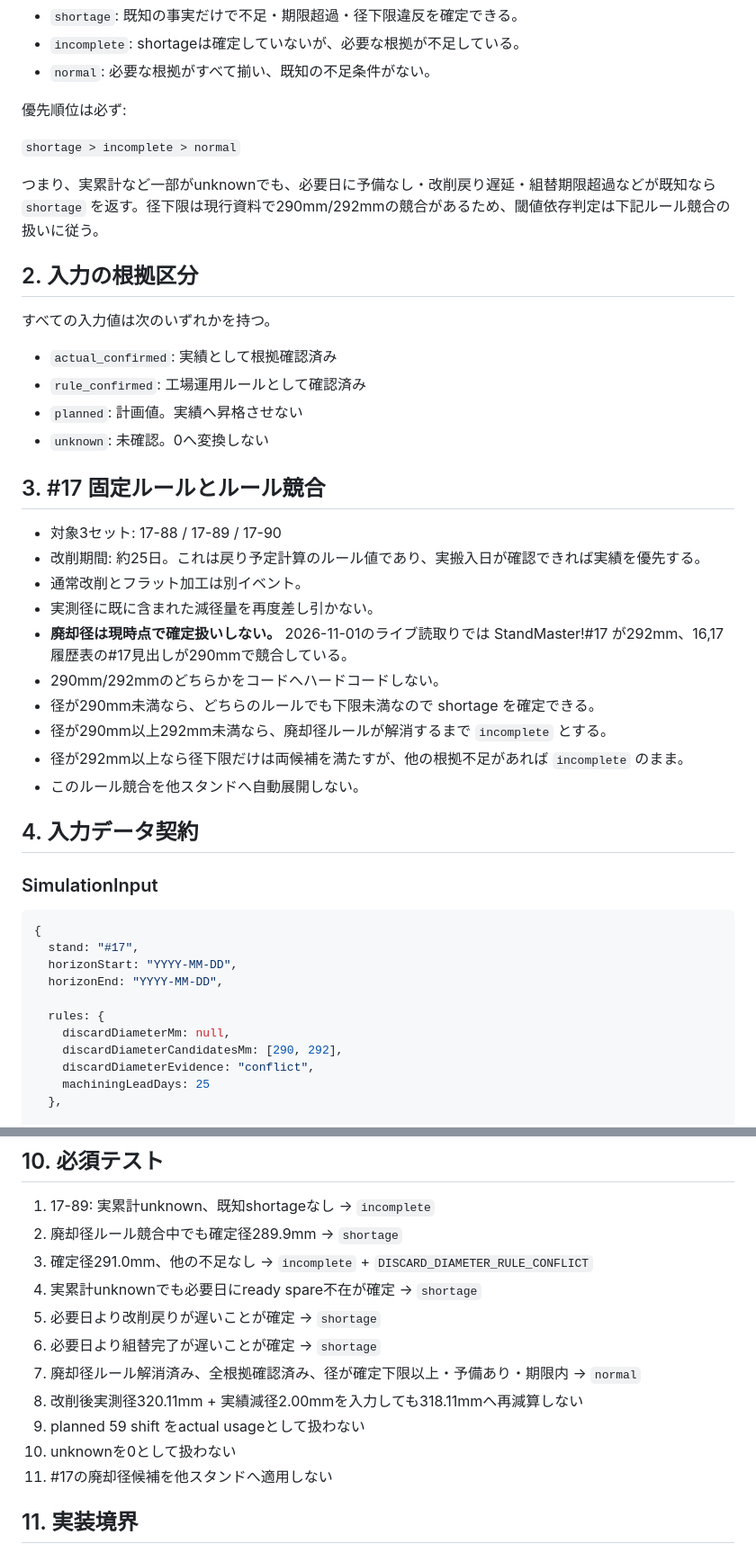
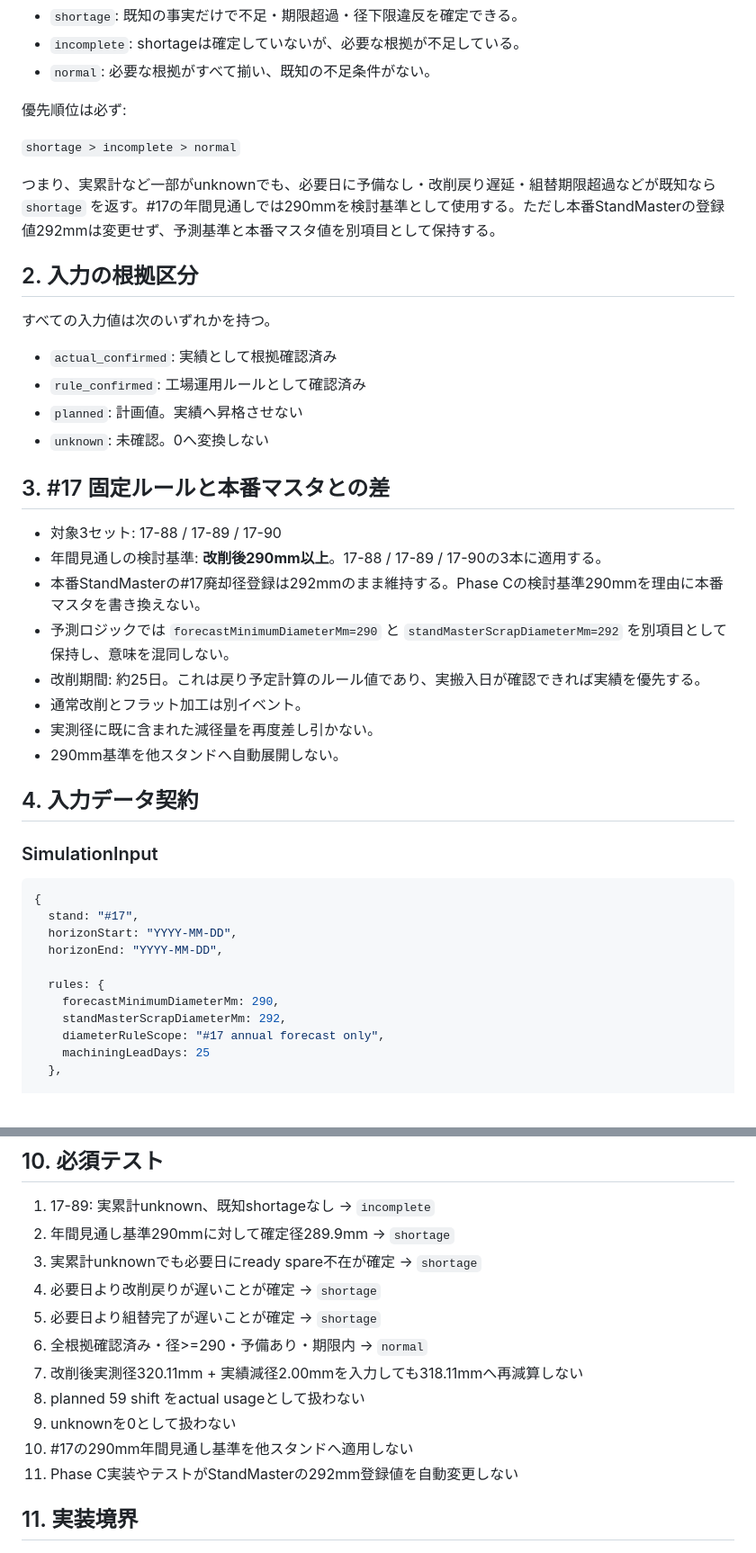
Before and after one commit to dapmkpggg3-star/roll-app, a Markdown page: docs/phase-c-17-simulation-contract.md, 2 parts joined by grey strips. Shown at 90% size. GitHub-like rendering.

Commit message:
Clarify #17 forecast minimum versus StandMaster scrap diameter

```diff
--- a/docs/phase-c-17-simulation-contract.md
+++ b/docs/phase-c-17-simulation-contract.md
@@ -17,7 +17,7 @@
 
 `shortage > incomplete > normal`
 
-つまり、実累計など一部がunknownでも、必要日に予備なし・改削戻り遅延・組替期限超過などが既知なら `shortage` を返す。径下限は現行資料で290mm/292mmの競合があるため、閾値依存判定は下記ルール競合の扱いに従う。
+つまり、実累計など一部がunknownでも、必要日に予備なし・改削戻り遅延・組替期限超過などが既知なら `shortage` を返す。#17の年間見通しでは290mmを検討基準として使用する。ただし本番StandMasterの登録値292mmは変更せず、予測基準と本番マスタ値を別項目として保持する。
 
 ## 2. 入力の根拠区分
 
@@ -28,18 +28,16 @@
 - `planned`: 計画値。実績へ昇格させない
 - `unknown`: 未確認。0へ変換しない
 
-## 3. #17 固定ルールとルール競合
+## 3. #17 固定ルールと本番マスタとの差
 
 - 対象3セット: 17-88 / 17-89 / 17-90
+- 年間見通しの検討基準: **改削後290mm以上**。17-88 / 17-89 / 17-90の3本に適用する。
+- 本番StandMasterの#17廃却径登録は292mmのまま維持する。Phase Cの検討基準290mmを理由に本番マスタを書き換えない。
+- 予測ロジックでは `forecastMinimumDiameterMm=290` と `standMasterScrapDiameterMm=292` を別項目として保持し、意味を混同しない。
 - 改削期間: 約25日。これは戻り予定計算のルール値であり、実搬入日が確認できれば実績を優先する。
 - 通常改削とフラット加工は別イベント。
 - 実測径に既に含まれた減径量を再度差し引かない。
-- **廃却径は現時点で確定扱いしない。** 2026-11-01のライブ読取りでは StandMaster!#17 が292mm、16,17履歴表の#17見出しが290mmで競合している。
-- 290mm/292mmのどちらかをコードへハードコードしない。
-- 径が290mm未満なら、どちらのルールでも下限未満なので shortage を確定できる。
-- 径が290mm以上292mm未満なら、廃却径ルールが解消するまで `incomplete` とする。
-- 径が292mm以上なら径下限だけは両候補を満たすが、他の根拠不足があれば `incomplete` のまま。
-- このルール競合を他スタンドへ自動展開しない。
+- 290mm基準を他スタンドへ自動展開しない。
 
 ## 4. 入力データ契約
 
@@ -52,9 +50,9 @@
   horizonEnd: "YYYY-MM-DD",
 
   rules: {
-    discardDiameterMm: null,
-    discardDiameterCandidatesMm: [290, 292],
-    discardDiameterEvidence: "conflict",
+    forecastMinimumDiameterMm: 290,
+    standMasterScrapDiameterMm: 292,
+    diameterRuleScope: "#17 annual forecast only",
     machiningLeadDays: 25
   },
 
@@ -177,16 +174,16 @@
 ## 10. 必須テスト
 
 1. 17-89: 実累計unknown、既知shortageなし → `incomplete`
-2. 廃却径ルール競合中でも確定径289.9mm → `shortage`
-3. 確定径291.0mm、他の不足なし → `incomplete` + `DISCARD_DIAMETER_RULE_CONFLICT`
-4. 実累計unknownでも必要日にready spare不在が確定 → `shortage`
-5. 必要日より改削戻りが遅いことが確定 → `shortage`
-6. 必要日より組替完了が遅いことが確定 → `shortage`
-7. 廃却径ルール解消済み、全根拠確認済み、径が確定下限以上・予備あり・期限内 → `normal`
-8. 改削後実測径320.11mm + 実績減径2.00mmを入力しても318.11mmへ再減算しない
-9. planned 59 shift をactual usageとして扱わない
-10. unknownを0として扱わない
-11. #17の廃却径候補を他スタンドへ適用しない
+2. 年間見通し基準290mmに対して確定径289.9mm → `shortage`
+3. 実累計unknownでも必要日にready spare不在が確定 → `shortage`
+4. 必要日より改削戻りが遅いことが確定 → `shortage`
+5. 必要日より組替完了が遅いことが確定 → `shortage`
+6. 全根拠確認済み・径>=290・予備あり・期限内 → `normal`
+7. 改削後実測径320.11mm + 実績減径2.00mmを入力しても318.11mmへ再減算しない
+8. planned 59 shift をactual usageとして扱わない
+9. unknownを0として扱わない
+10. #17の290mm年間見通し基準を他スタンドへ適用しない
+11. Phase C実装やテストがStandMasterの292mm登録値を自動変更しない
 
 ## 11. 実装境界
 
```
Also changed, not shown: other parts of docs/phase-c-17-simulation-contract.md (+2 -3 lines).
